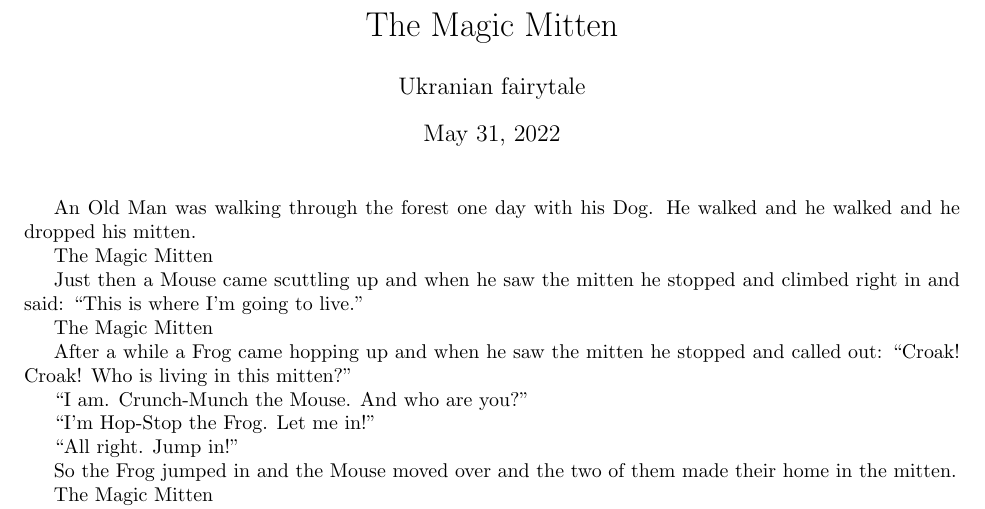
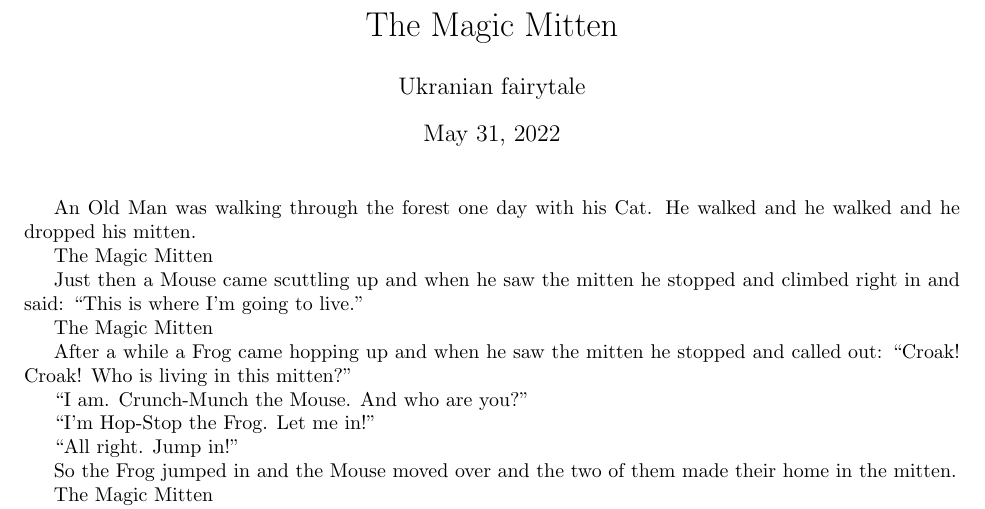
Before and after one commit to allardjun/Foundations2022OurStory, a LaTeX document (main.tex): part of page 1 of 2, cut so that both start at the same text. Compiled offline with pdfLaTeX.

Commit message:
Old Man walking with Cat
Replace dog with cat

```diff
--- a/main.tex
+++ b/main.tex
@@ -5,7 +5,7 @@
 \begin{document}
 \maketitle
 
-An Old Man was walking through the forest one day with his Dog. He walked and he walked and he dropped his mitten.
+An Old Man was walking through the forest one day with his Cat. He walked and he walked and he dropped his mitten.
 
 The Magic Mitten
 
```
